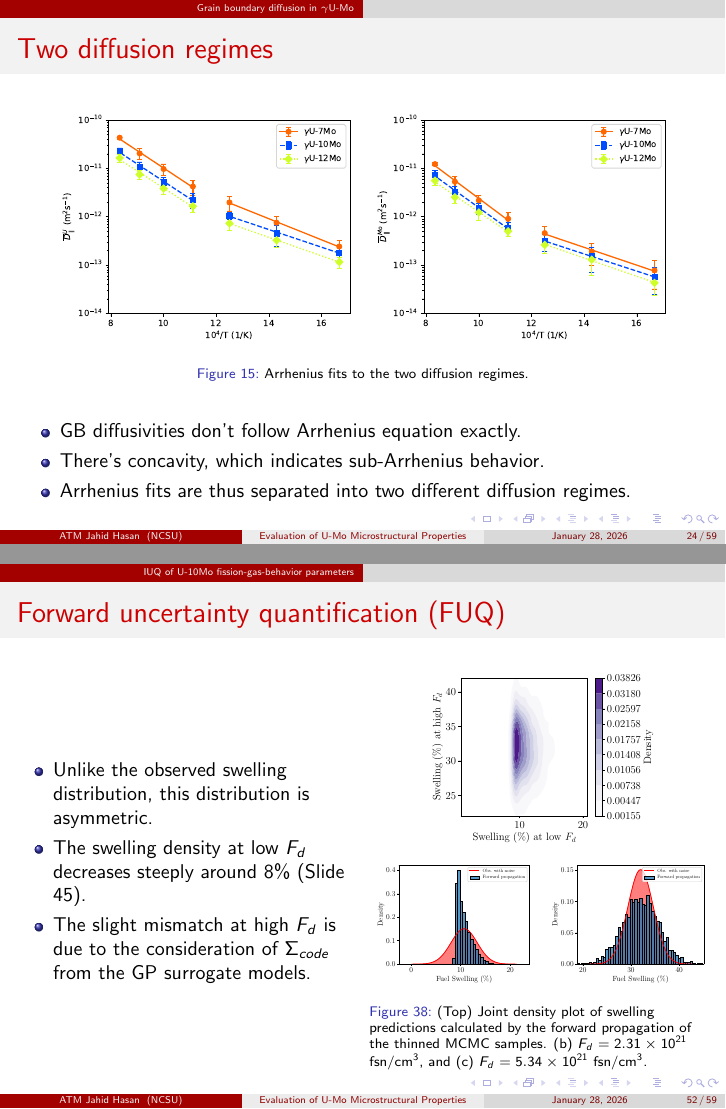
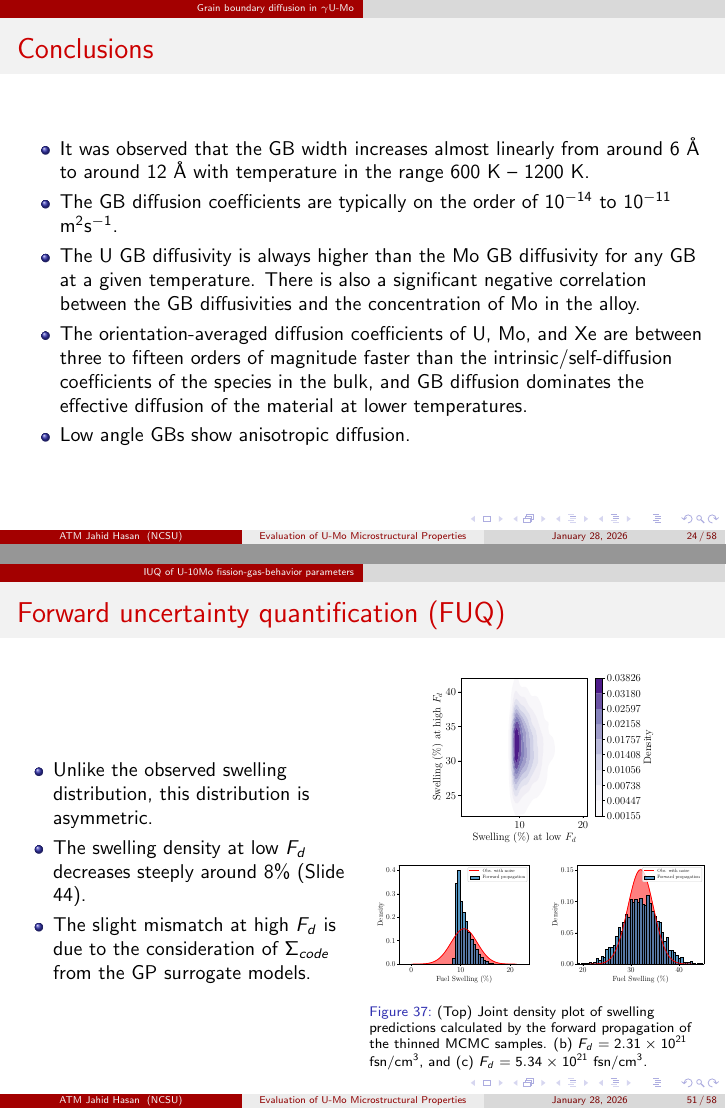
Before and after one commit to ahasan3-ncsu/dissertation, LaTeX slides (slides.tex): pages 24 and 52 of 59 before the commit and pages 24 and 51 of 58 after it, joined at a grey line. Compiled offline with pdfLaTeX.

Commit message:
Omit a slide

```diff
--- a/slides.tex
+++ b/slides.tex
@@ -548,32 +548,6 @@ North Carolina State University}
 			}
 		\end{figure}
 	\end{columns}
-\end{frame}
-
-\begin{frame}{Two diffusion regimes}
-	\begin{figure}[ht]
-		\centering
-		\begin{subfigure}{0.45\textwidth}
-			\centering
-			\includegraphics[width=\textwidth]
-				{diffusion/images/2reg_U_Dz.pdf}
-		\end{subfigure}
-		\begin{subfigure}{0.45\textwidth}
-			\centering
-			\includegraphics[width=\textwidth]
-				{diffusion/images/2reg_Mo_Dz.pdf}
-		\end{subfigure}
-		\caption{
-			Arrhenius fits to the two diffusion regimes.
-		}
-	\end{figure}
-
-	\begin{itemize}
-		\item GB diffusivities don't follow Arrhenius equation exactly.
-		\item There's concavity, which indicates sub-Arrhenius behavior.
-		\item Arrhenius fits are thus separated
-			into two different diffusion regimes.
-	\end{itemize}
 \end{frame}
 
 \begin{frame}{Conclusions}
```
